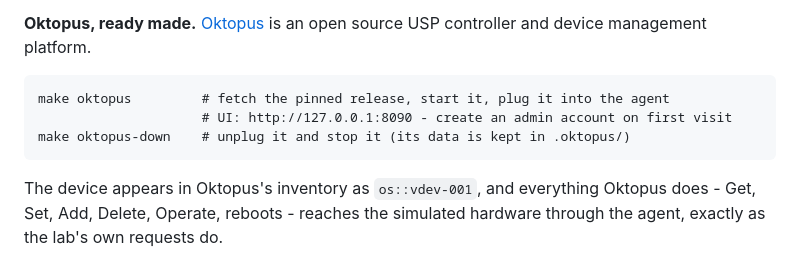
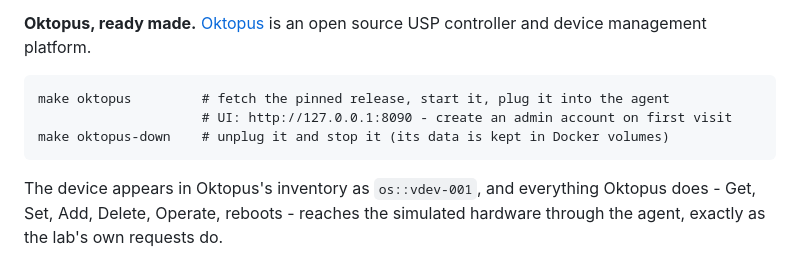
Before and after one commit to mooazn/obuspa-lab, a Markdown page: docs/vendor-integration.md, the part around the change. Rendered like a GitHub page.

````diff
--- a/docs/vendor-integration.md
+++ b/docs/vendor-integration.md
@@ -328,7 +328,7 @@ an open source USP controller and device management platform.
 ```
 make oktopus         # fetch the pinned release, start it, plug it into the agent
                      # UI: http://127.0.0.1:8090 - create an admin account on first visit
-make oktopus-down    # unplug it and stop it (its data is kept in .oktopus/)
+make oktopus-down    # unplug it and stop it (its data is kept in Docker volumes)
 ```
 
 The device appears in Oktopus's inventory as `os::vdev-001`, and everything
````
Also changed, not shown: README.md (+8 -1 lines), docs/images/device.png (added), docs/images/lab.png, 6 other files.
